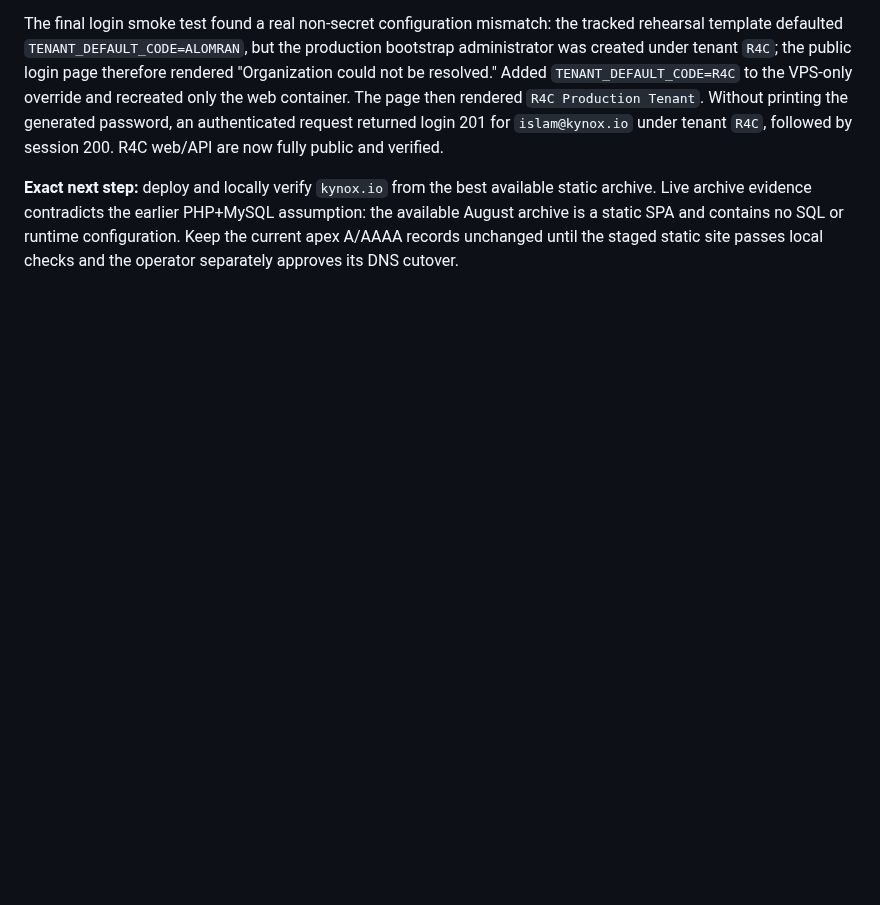
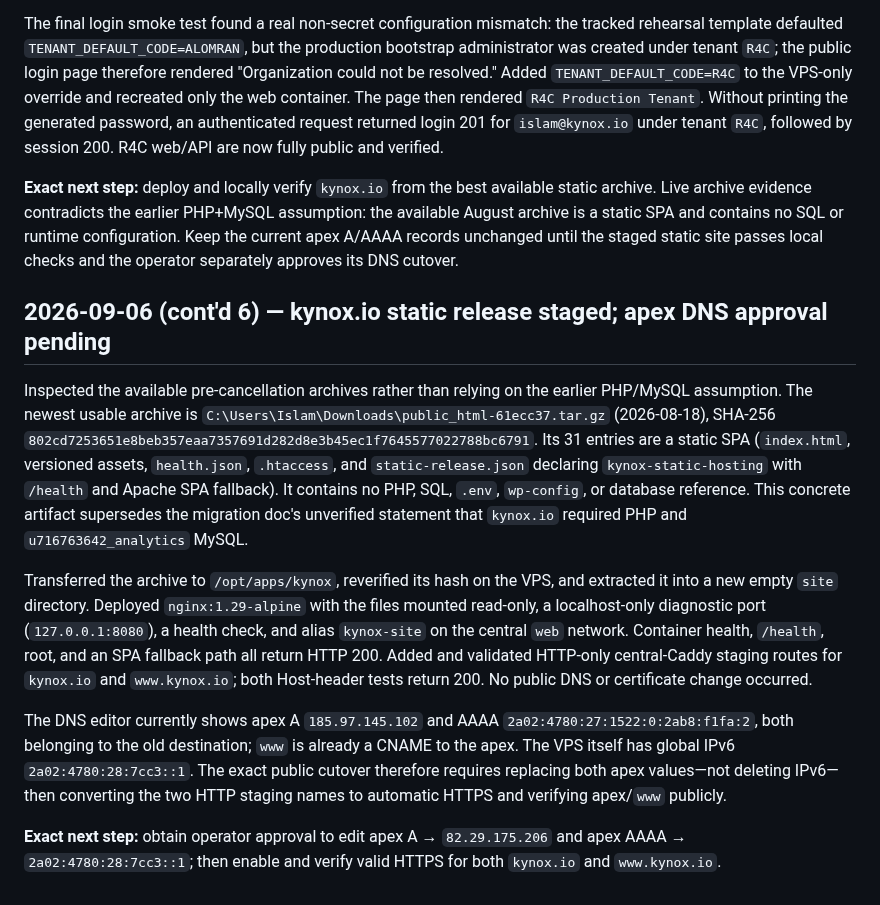
Before and after one commit to Islamce/WMS, a Markdown page: docs/WMS-SESSION-LOG.md, the part around the change. GitHub-like rendering; blank space fills up the shorter version.

Commit message:
docs: record staged kynox.io static deployment

```diff
--- a/docs/WMS-SESSION-LOG.md
+++ b/docs/WMS-SESSION-LOG.md
@@ -1539,3 +1539,13 @@ Postgres 17, Redis 8, and MinIO started healthy; MinIO created private bucket `r
 The final login smoke test found a real non-secret configuration mismatch: the tracked rehearsal template defaulted `TENANT_DEFAULT_CODE=ALOMRAN`, but the production bootstrap administrator was created under tenant `R4C`; the public login page therefore rendered "Organization could not be resolved." Added `TENANT_DEFAULT_CODE=R4C` to the VPS-only override and recreated only the web container. The page then rendered `R4C Production Tenant`. Without printing the generated password, an authenticated request returned login 201 for `islam@kynox.io` under tenant `R4C`, followed by session 200. R4C web/API are now fully public and verified.
 
 **Exact next step:** deploy and locally verify `kynox.io` from the best available static archive. Live archive evidence contradicts the earlier PHP+MySQL assumption: the available August archive is a static SPA and contains no SQL or runtime configuration. Keep the current apex A/AAAA records unchanged until the staged static site passes local checks and the operator separately approves its DNS cutover.
+
+## 2026-09-06 (cont'd 6) — kynox.io static release staged; apex DNS approval pending
+
+Inspected the available pre-cancellation archives rather than relying on the earlier PHP/MySQL assumption. The newest usable archive is `C:\Users\Islam\Downloads\public_html-61ecc37.tar.gz` (2026-08-18), SHA-256 `802cd7253651e8beb357eaa7357691d282d8e3b45ec1f7645577022788bc6791`. Its 31 entries are a static SPA (`index.html`, versioned assets, `health.json`, `.htaccess`, and `static-release.json` declaring `kynox-static-hosting` with `/health` and Apache SPA fallback). It contains no PHP, SQL, `.env`, `wp-config`, or database reference. This concrete artifact supersedes the migration doc's unverified statement that `kynox.io` required PHP and `u716763642_analytics` MySQL.
+
+Transferred the archive to `/opt/apps/kynox`, reverified its hash on the VPS, and extracted it into a new empty `site` directory. Deployed `nginx:1.29-alpine` with the files mounted read-only, a localhost-only diagnostic port (`127.0.0.1:8080`), a health check, and alias `kynox-site` on the central `web` network. Container health, `/health`, root, and an SPA fallback path all return HTTP 200. Added and validated HTTP-only central-Caddy staging routes for `kynox.io` and `www.kynox.io`; both Host-header tests return 200. No public DNS or certificate change occurred.
+
+The DNS editor currently shows apex A `185.97.145.102` and AAAA `2a02:4780:27:1522:0:2ab8:f1fa:2`, both belonging to the old destination; `www` is already a CNAME to the apex. The VPS itself has global IPv6 `2a02:4780:28:7cc3::1`. The exact public cutover therefore requires replacing both apex values—not deleting IPv6—then converting the two HTTP staging names to automatic HTTPS and verifying apex/`www` publicly.
+
+**Exact next step:** obtain operator approval to edit apex A → `82.29.175.206` and apex AAAA → `2a02:4780:28:7cc3::1`; then enable and verify valid HTTPS for both `kynox.io` and `www.kynox.io`.
```
Also changed, not shown: docs/HOSTINGER-VPS-MIGRATION-2026-09-06.md (+1 -1 lines), docs/WMS-CURRENT-STATUS.md (+1 -1 lines).
